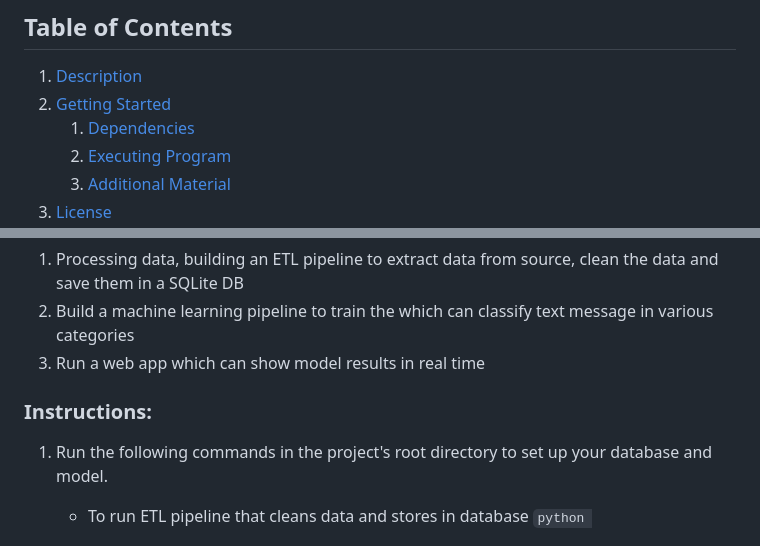
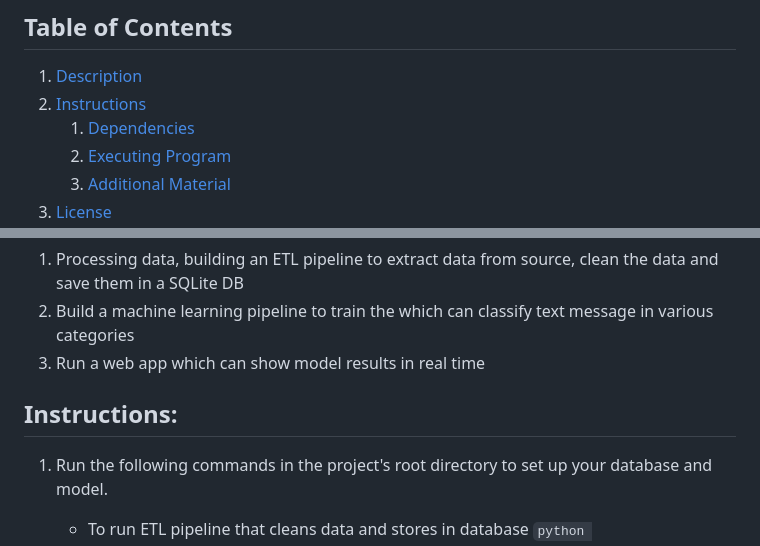
Before and after one commit to 3lmirr/DisasterResponse, a Markdown page: README.md, 2 parts joined by grey strips. Drawn GitHub-style.

```diff
--- a/README.md
+++ b/README.md
@@ -2,7 +2,7 @@
 
 ## Table of Contents
 1. [Description](#description)
-2. [Getting Started](#getting_started)
+2. [Instructions](#instructions)
 	1. [Dependencies](#dependencies)
 	3. [Executing Program](#execution)
 	4. [Additional Material](#material)
@@ -21,8 +21,9 @@ This project is divided in the following key sections:
 3. Run a web app which can show model results in real time
 
 
-<a name="execution"></a>
-### Instructions:
+<a name="instructions"></a>
+
+## Instructions:
 1. Run the following commands in the project's root directory to set up your database and model.
 
     - To run ETL pipeline that cleans data and stores in database
```
